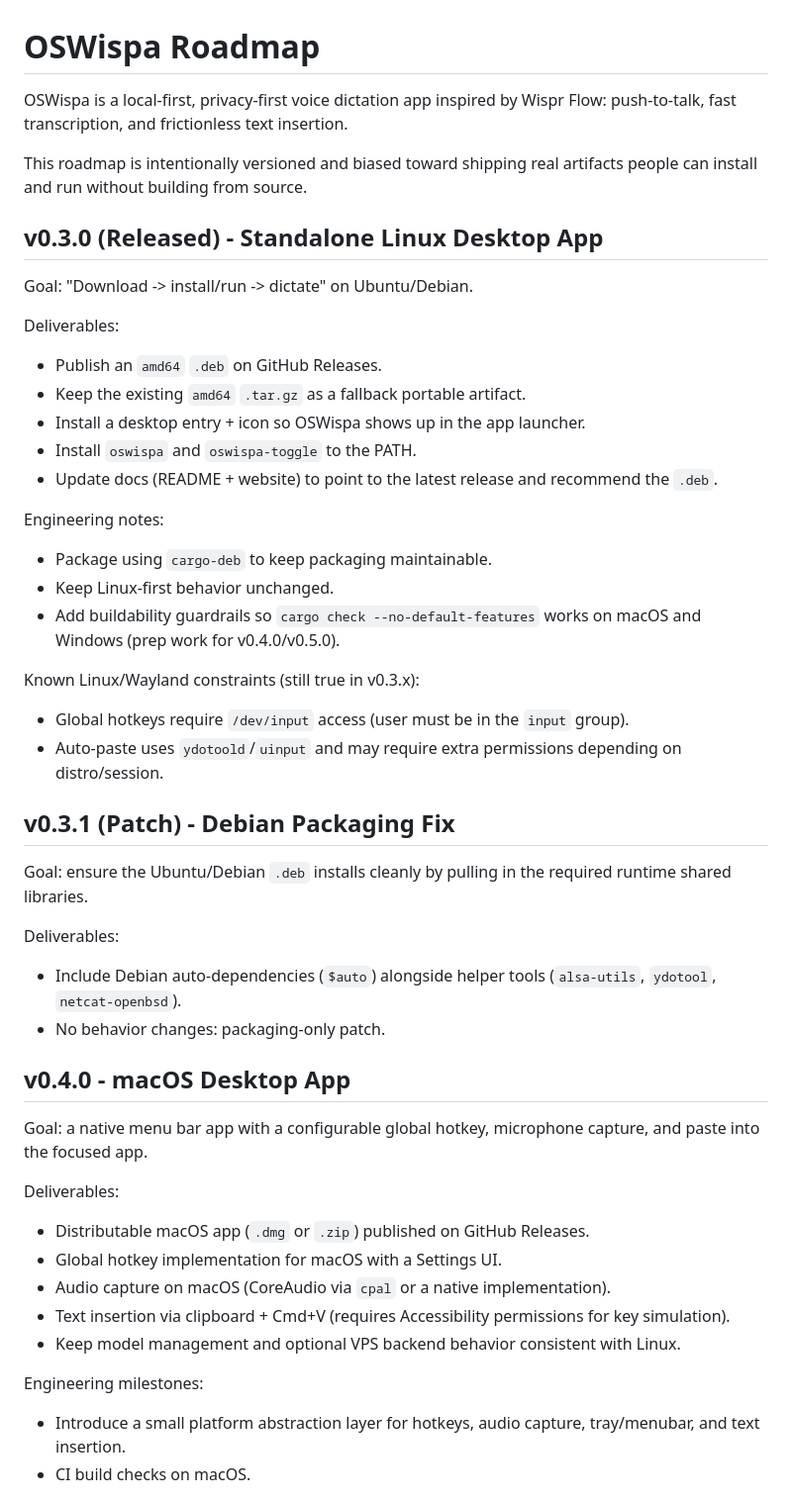
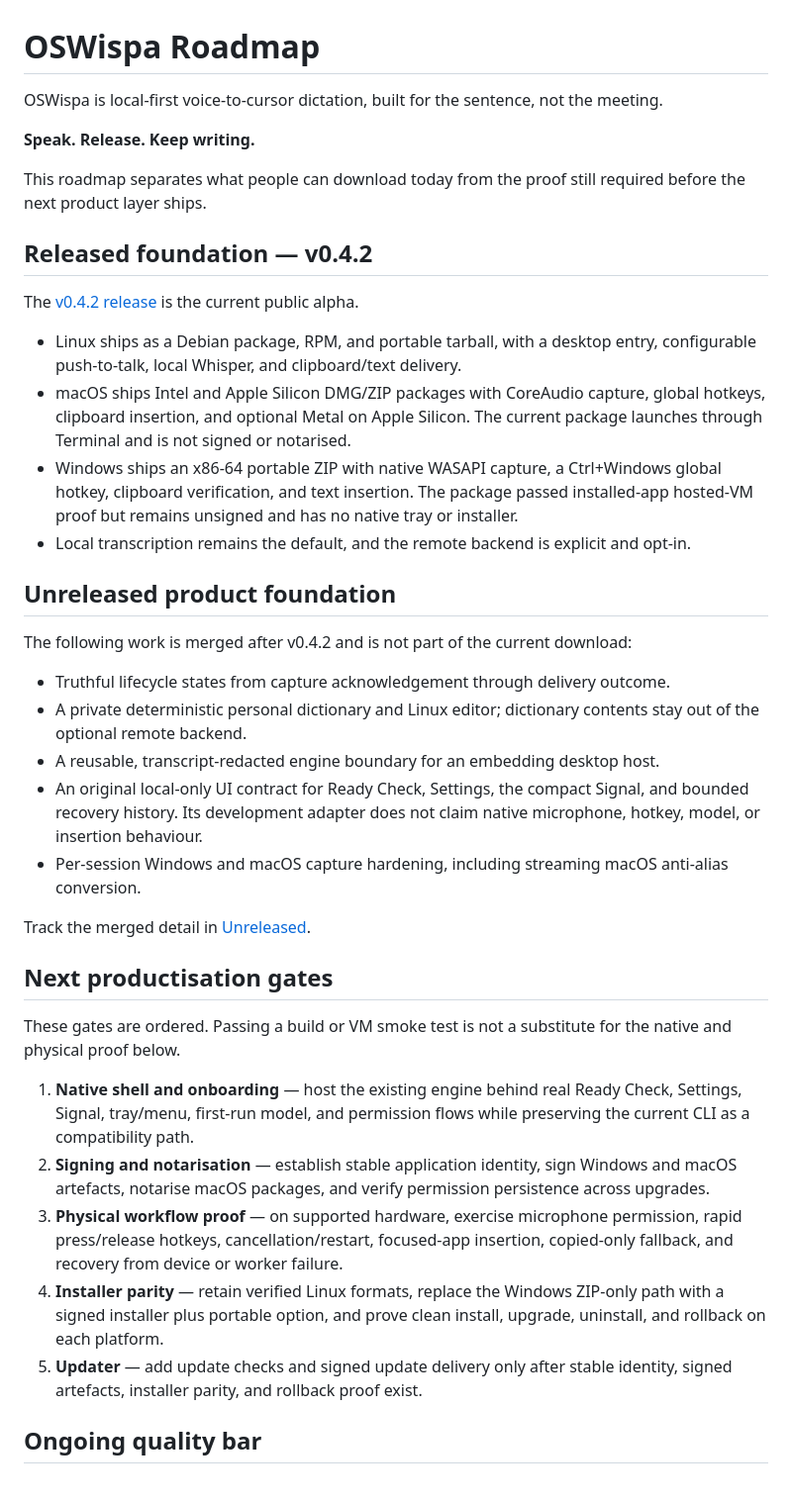
Before and after one commit to tylerbuilds/OSWispa, a Markdown page: ROADMAP.md, the part around one of its changes. Shown at 99% size. Rendered like a GitHub page.

```diff
--- a/ROADMAP.md
+++ b/ROADMAP.md
@@ -1,49 +1,41 @@
 # OSWispa Roadmap
 
-OSWispa is a local-first, privacy-first voice dictation app inspired by Wispr Flow: push-to-talk, fast transcription, and frictionless text insertion.
+OSWispa is local-first voice-to-cursor dictation, built for the sentence, not the meeting.
 
-This roadmap is intentionally versioned and biased toward shipping real artifacts people can install and run without building from source.
+**Speak. Release. Keep writing.**
 
-## v0.3.0 (Released) - Standalone Linux Desktop App
+This roadmap separates what people can download today from the proof still required before the next product layer ships.
 
-Goal: "Download -> install/run -> dictate" on Ubuntu/Debian.
+## Released foundation — v0.4.2
 
-Deliverables:
-- Publish an `amd64` `.deb` on GitHub Releases.
-- Keep the existing `amd64` `.tar.gz` as a fallback portable artifact.
-- Install a desktop entry + icon so OSWispa shows up in the app launcher.
-- Install `oswispa` and `oswispa-toggle` to the PATH.
-- Update docs (README + website) to point to the latest release and recommend the `.deb`.
+The [v0.4.2 release](https://github.com/tylerbuilds/OSWispa/releases/tag/v0.4.2) is the current public alpha.
 
-Engineering notes:
-- Package using `cargo-deb` to keep packaging maintainable.
-- Keep Linux-first behavior unchanged.
-- Add buildability guardrails so `cargo check --no-default-features` works on macOS and Windows (prep work for v0.4.0/v0.5.0).
+- Linux ships as a Debian package, RPM, and portable tarball, with a desktop entry, configurable push-to-talk, local Whisper, and clipboard/text delivery.
+- macOS ships Intel and Apple Silicon DMG/ZIP packages with CoreAudio capture, global hotkeys, clipboard insertion, and optional Metal on Apple Silicon. The current package launches through Terminal and is not signed or notarised.
+- Windows ships an x86-64 portable ZIP with native WASAPI capture, a Ctrl+Windows global hotkey, clipboard verification, and text insertion. The package passed installed-app hosted-VM proof but remains unsigned and has no native tray or installer.
+- Local transcription remains the default, and the remote backend is explicit and opt-in.
 
-Known Linux/Wayland constraints (still true in v0.3.x):
-- Global hotkeys require `/dev/input` access (user must be in the `input` group).
-- Auto-paste uses `ydotoold`/`uinput` and may require extra permissions depending on distro/session.
+## Unreleased product foundation
 
-## v0.3.1 (Patch) - Debian Packaging Fix
+The following work is merged after v0.4.2 and is not part of the current download:
 
-Goal: ensure the Ubuntu/Debian `.deb` installs cleanly by pulling in the required runtime shared libraries.
+- Truthful lifecycle states from capture acknowledgement through delivery outcome.
+- A private deterministic personal dictionary and Linux editor; dictionary contents stay out of the optional remote backend.
+- A reusable, transcript-redacted engine boundary for an embedding desktop host.
+- An original local-only UI contract for Ready Check, Settings, the compact Signal, and bounded recovery history. Its development adapter does not claim native microphone, hotkey, model, or insertion behaviour.
+- Per-session Windows and macOS capture hardening, including streaming macOS anti-alias conversion.
 
-Deliverables:
-- Include Debian auto-dependencies (`$auto`) alongside helper tools (`alsa-utils`, `ydotool`, `netcat-openbsd`).
-- No behavior changes: packaging-only patch.
+Track the merged detail in [Unreleased](CHANGELOG.md#unreleased).
 
-## v0.4.0 - macOS Desktop App
+## Next productisation gates
 
-Goal: a native menu bar app with a configurable global hotkey, microphone capture, and paste into the focused app.
+These gates are ordered. Passing a build or VM smoke test is not a substitute for the native and physical proof below.
 
-Deliverables:
-- Distributable macOS app (`.dmg` or `.zip`) published on GitHub Releases.
-- Global hotkey implementation for macOS with a Settings UI.
-- Audio capture on macOS (CoreAudio via `cpal` or a native implementation).
-- Text insertion via clipboard + Cmd+V (requires Accessibility permissions for key simulation).
-- Keep model management and optional VPS backend behavior consistent with Linux.
+1. **Native shell and onboarding** — host the existing engine behind real Ready Check, Settings, Signal, tray/menu, first-run model, and permission flows while preserving the current CLI as a compatibility path.
+2. **Signing and notarisation** — establish stable application identity, sign Windows and macOS artefacts, notarise macOS packages, and verify permission persistence across upgrades.
+3. **Physical workflow proof** — on supported hardware, exercise microphone permission, rapid press/release hotkeys, cancellation/restart, focused-app insertion, copied-only fallback, and recovery from device or worker failure.
+4. **Installer parity** — retain verified Linux formats, replace the Windows ZIP-only path with a signed installer plus portable option, and prove clean install, upgrade, uninstall, and rollback on each platform.
+5. **Updater** — add update checks and signed update delivery only after stable identity, signed artefacts, installer parity, and rollback proof exist.
 
-Engineering milestones:
-- Introduce a small platform abstraction layer for hotkeys, audio capture, tray/menubar, and text insertion.
-- CI build checks on macOS.
+## Ongoing quality bar
 
```
Also changed, not shown: other parts of ROADMAP.md (+6 -21 lines), CHANGELOG.md (+17 -3 lines), docs/AUDIT-2026-07-18.md (+8 -7 lines).
